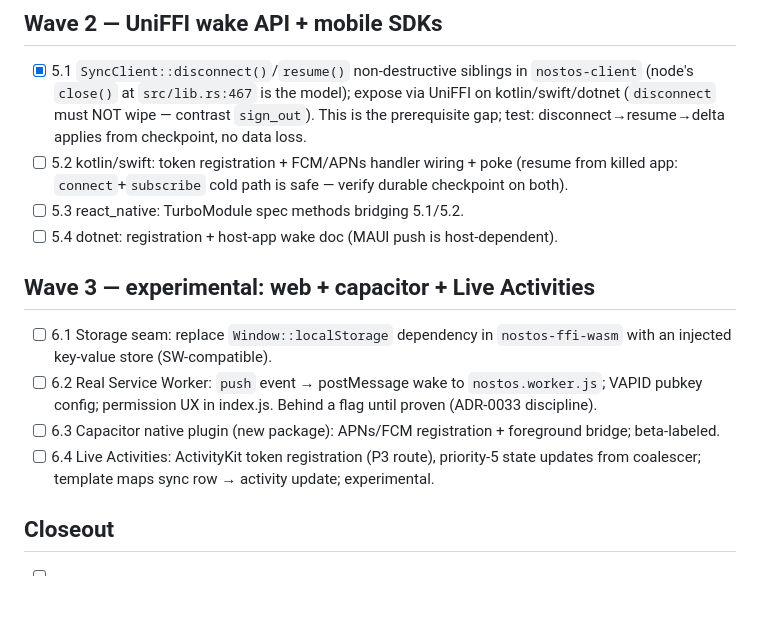
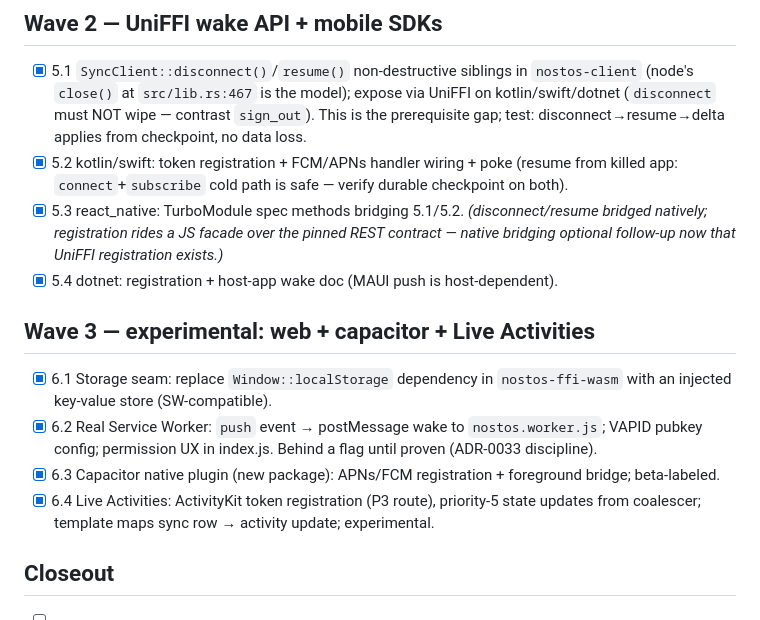
Before and after one commit to unfazed-dev/nostos, a Markdown page: docs/plans/nostos-push-notifications-implementation.md, the part around the change. Drawn GitHub-style; blank space fills up the shorter version.

Commit message:
docs: tick push plan 5.2-5.4 and 6.1-6.4

```diff
--- a/docs/plans/nostos-push-notifications-implementation.md
+++ b/docs/plans/nostos-push-notifications-implementation.md
@@ -89,22 +89,25 @@ task. Research basis: `nostos-push-notifications-research-2026-08-14.md`.
   UniFFI on kotlin/swift/dotnet (`disconnect` must NOT wipe — contrast
   `sign_out`). This is the prerequisite gap; test: disconnect→resume→delta
   applies from checkpoint, no data loss.
-- [ ] 5.2 kotlin/swift: token registration + FCM/APNs handler wiring + poke
+- [x] 5.2 kotlin/swift: token registration + FCM/APNs handler wiring + poke
   (resume from killed app: `connect`+`subscribe` cold path is safe — verify
   durable checkpoint on both).
-- [ ] 5.3 react_native: TurboModule spec methods bridging 5.1/5.2.
-- [ ] 5.4 dotnet: registration + host-app wake doc (MAUI push is host-dependent).
+- [x] 5.3 react_native: TurboModule spec methods bridging 5.1/5.2.
+  *(disconnect/resume bridged natively; registration rides a JS facade over the
+  pinned REST contract — native bridging optional follow-up now that UniFFI
+  registration exists.)*
+- [x] 5.4 dotnet: registration + host-app wake doc (MAUI push is host-dependent).
 
 ## Wave 3 — experimental: web + capacitor + Live Activities
 
-- [ ] 6.1 Storage seam: replace `Window::localStorage` dependency in
+- [x] 6.1 Storage seam: replace `Window::localStorage` dependency in
   `nostos-ffi-wasm` with an injected key-value store (SW-compatible).
-- [ ] 6.2 Real Service Worker: `push` event → postMessage wake to
+- [x] 6.2 Real Service Worker: `push` event → postMessage wake to
   `nostos.worker.js`; VAPID pubkey config; permission UX in index.js. Behind a
   flag until proven (ADR-0033 discipline).
-- [ ] 6.3 Capacitor native plugin (new package): APNs/FCM registration +
+- [x] 6.3 Capacitor native plugin (new package): APNs/FCM registration +
   foreground bridge; beta-labeled.
-- [ ] 6.4 Live Activities: ActivityKit token registration (P3 route),
+- [x] 6.4 Live Activities: ActivityKit token registration (P3 route),
   priority-5 state updates from coalescer; template maps sync row → activity
   update; experimental.
 
```
